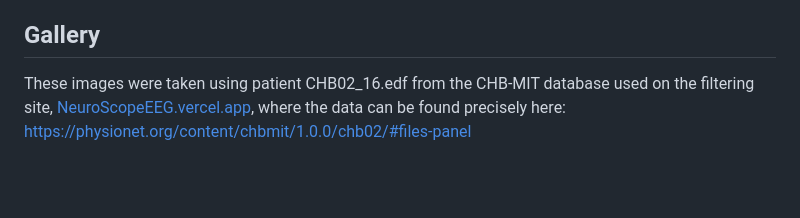
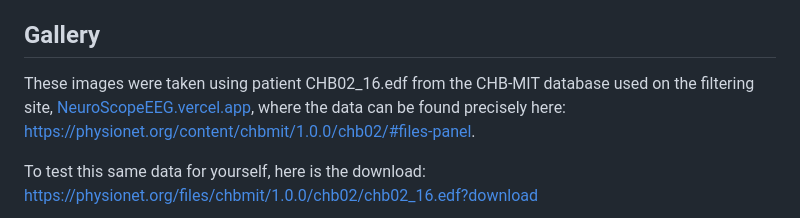
Before and after one commit to tayal-sarthak/Neuroscope, a Markdown page: README.md, the part around the change. Drawn GitHub-style; blank space fills up the shorter version.

Commit message:
Enhance README with data download link
Added download link for EEG data and improved gallery section.

```diff
--- a/README.md
+++ b/README.md
@@ -3,7 +3,10 @@
 A complete local workspace for exploring, analyzing, and understanding EEG data for all researchers. Open the HTML file in any modern browser and start working immediately. There are HUNDREDS of adjustable parameters to efficiently creating beautifully generated maps and charts. Version 1.2.1
 
 ## Gallery
-These images were taken using patient CHB02_16.edf from the CHB-MIT database used on the filtering site, [NeuroScopeEEG.vercel.app](https://NeuroscopeEEG.vercel.app/), where the data can be found precisely here: https://physionet.org/content/chbmit/1.0.0/chb02/#files-panel
+These images were taken using patient CHB02_16.edf from the CHB-MIT database used on the filtering site, [NeuroScopeEEG.vercel.app](https://NeuroscopeEEG.vercel.app/), where the data can be found precisely here: https://physionet.org/content/chbmit/1.0.0/chb02/#files-panel.
+
+To test this same data for yourself, here is the download: https://physionet.org/files/chbmit/1.0.0/chb02/chb02_16.edf?download
+
 ![Digital Filtering](/images/DigitalFiltering.png)
 
 ![Signal Viewer](/images/SignalViewer.png)
```
